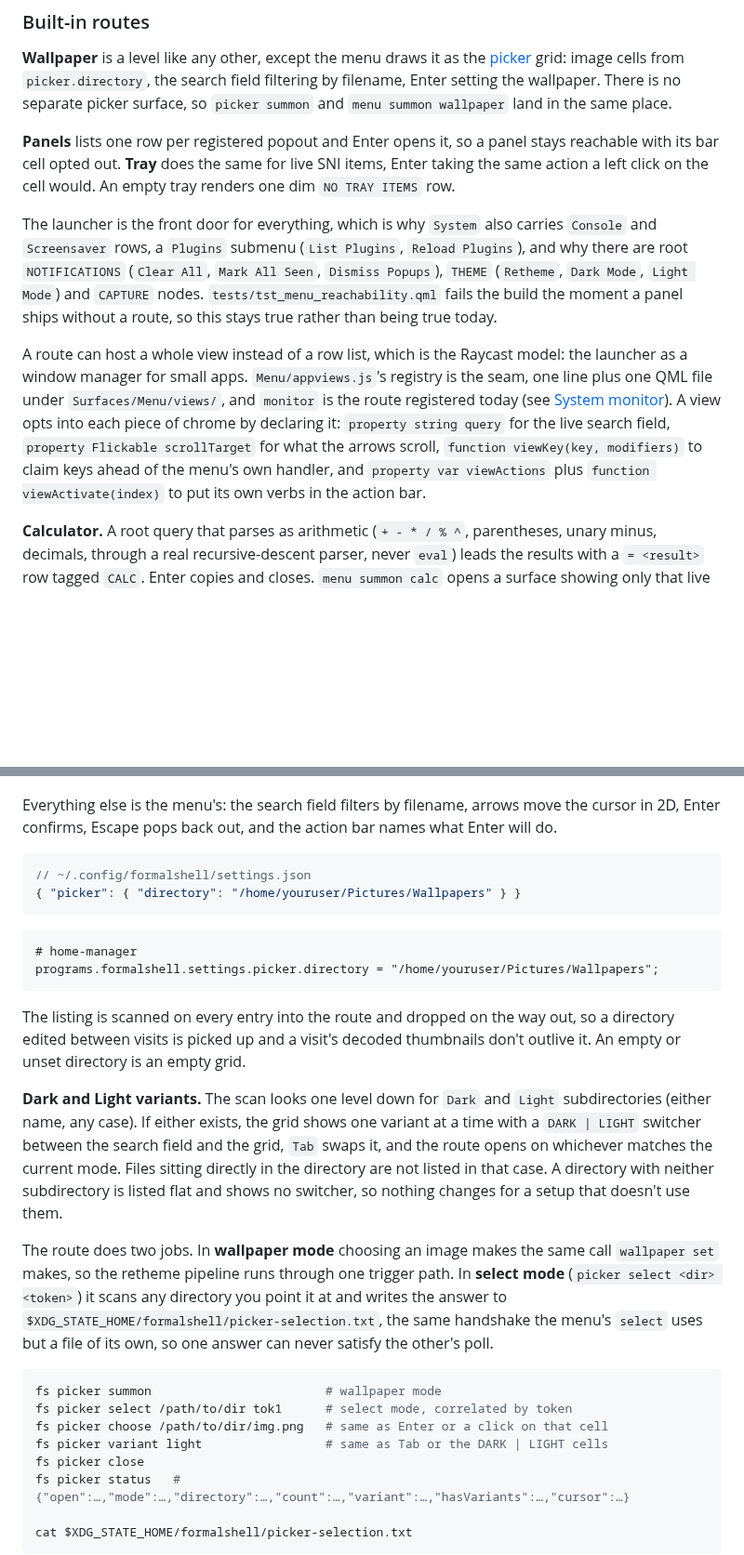
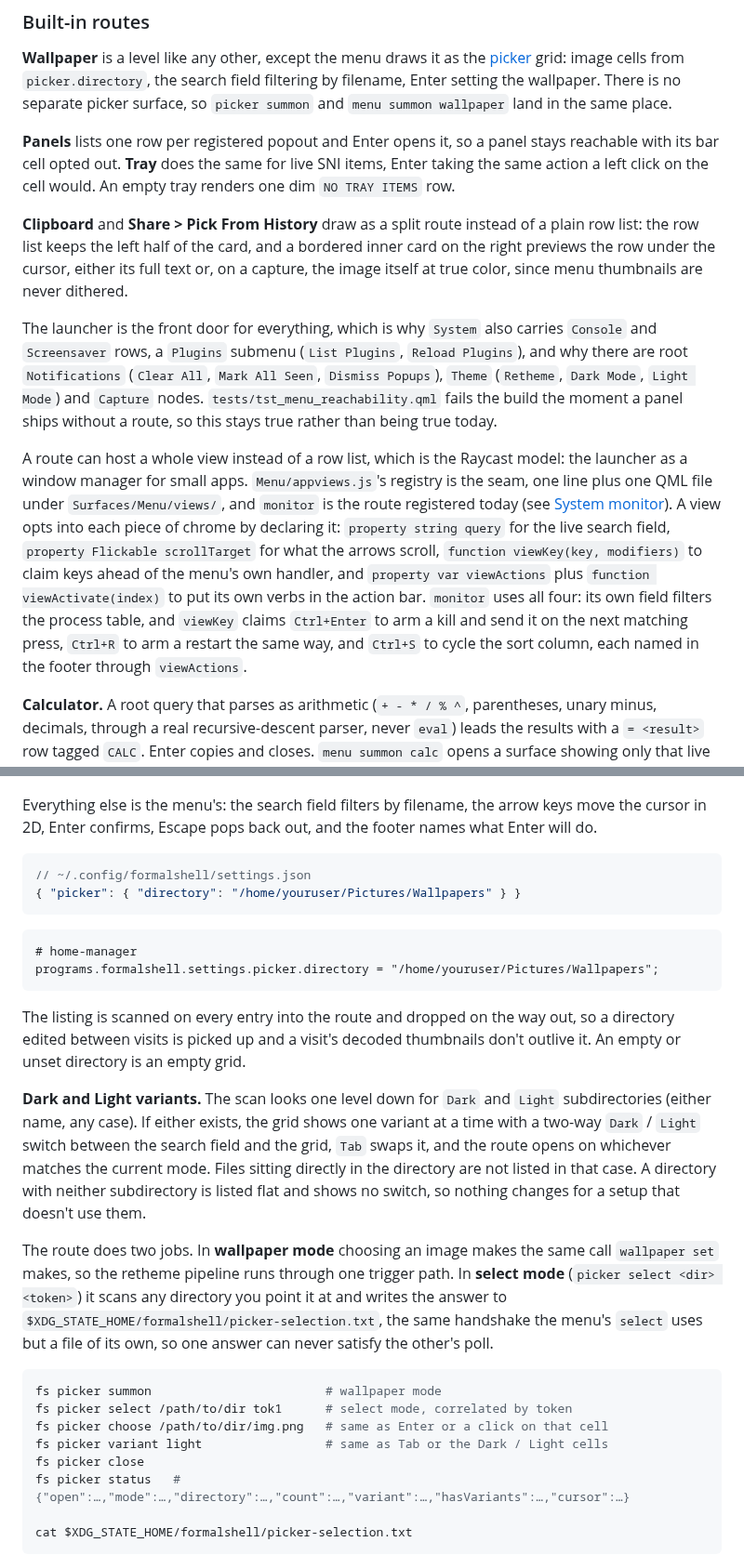
Before and after one commit to FormalSnake/FormalShell, a Markdown page: docs/USAGE.md, 2 parts joined by grey strips. Shown at 93% size. Drawn GitHub-style; blank space fills up the shorter version.

````diff
--- a/docs/USAGE.md
+++ b/docs/USAGE.md
@@ -741,11 +779,17 @@ panel stays reachable with its bar cell opted out. **Tray** does the same
 for live SNI items, Enter taking the same action a left click on the cell
 would. An empty tray renders one dim `NO TRAY ITEMS` row.
 
+**Clipboard** and **Share > Pick From History** draw as a split route
+instead of a plain row list: the row list keeps the left half of the card,
+and a bordered inner card on the right previews the row under the
+cursor, either its full text or, on a capture, the image itself at true
+color, since menu thumbnails are never dithered.
+
 The launcher is the front door for everything, which is why `System` also
 carries `Console` and `Screensaver` rows, a `Plugins` submenu (`List
-Plugins`, `Reload Plugins`), and why there are root `NOTIFICATIONS` (`Clear
-All`, `Mark All Seen`, `Dismiss Popups`), `THEME` (`Retheme`, `Dark Mode`,
-`Light Mode`) and `CAPTURE` nodes. `tests/tst_menu_reachability.qml` fails
+Plugins`, `Reload Plugins`), and why there are root `Notifications` (`Clear
+All`, `Mark All Seen`, `Dismiss Popups`), `Theme` (`Retheme`, `Dark Mode`,
+`Light Mode`) and `Capture` nodes. `tests/tst_menu_reachability.qml` fails
 the build the moment a panel ships without a route, so this stays true
 rather than being true today.
 
@@ -758,7 +802,10 @@ declaring it: `property string query` for the live search field, `property
 Flickable scrollTarget` for what the arrows scroll, `function viewKey(key,
 modifiers)` to claim keys ahead of the menu's own handler, and `property var
 viewActions` plus `function viewActivate(index)` to put its own verbs in the
-action bar.
+action bar. `monitor` uses all four: its own field filters the process
+table, and `viewKey` claims `Ctrl+Enter` to arm a kill and send it on the
+next matching press, `Ctrl+R` to arm a restart the same way, and `Ctrl+S` to
+cycle the sort column, each named in the footer through `viewActions`.
 
 **Calculator.** A root query that parses as arithmetic (`+ - * / % ^`,
 parentheses, unary minus, decimals, through a real recursive-descent parser,
@@ -2182,9 +2231,9 @@ as a ledger grid of image cells.
 
 ![The picker grid](screenshots/picker-niri.png)
 
-Everything else is the menu's: the search field filters by filename, arrows
-move the cursor in 2D, Enter confirms, Escape pops back out, and the action
-bar names what Enter will do.
+Everything else is the menu's: the search field filters by filename, the
+arrow keys move the cursor in 2D, Enter confirms, Escape pops back out, and
+the footer names what Enter will do.
 
 ```jsonc
 // ~/.config/formalshell/settings.json
@@ -2202,11 +2251,12 @@ thumbnails don't outlive it. An empty or unset directory is an empty grid.
 
 **Dark and Light variants.** The scan looks one level down for `Dark` and
 `Light` subdirectories (either name, any case). If either exists, the grid
-shows one variant at a time with a `DARK | LIGHT` switcher between the
-search field and the grid, `Tab` swaps it, and the route opens on whichever
-matches the current mode. Files sitting directly in the directory are not
-listed in that case. A directory with neither subdirectory is listed flat
-and shows no switcher, so nothing changes for a setup that doesn't use them.
+shows one variant at a time with a two-way `Dark` / `Light` switch between
+the search field and the grid, `Tab` swaps it, and the route opens on
+whichever matches the current mode. Files sitting directly in the directory
+are not listed in that case. A directory with neither subdirectory is
+listed flat and shows no switch, so nothing changes for a setup that
+doesn't use them.
 
 The route does two jobs. In **wallpaper mode** choosing an image makes the
 same call `wallpaper set` makes, so the retheme pipeline runs through one
@@ -2220,7 +2270,7 @@ the other's poll.
 fs picker summon                        # wallpaper mode
 fs picker select /path/to/dir tok1      # select mode, correlated by token
 fs picker choose /path/to/dir/img.png   # same as Enter or a click on that cell
-fs picker variant light                 # same as Tab or the DARK | LIGHT cells
+fs picker variant light                 # same as Tab or the Dark / Light cells
 fs picker close
 fs picker status   # {"open":…,"mode":…,"directory":…,"count":…,"variant":…,"hasVariants":…,"cursor":…}
 
````
Also changed, not shown: other parts of docs/USAGE.md (+61 -21 lines), docs/ARCHITECTURE.md (+16 -15 lines).
